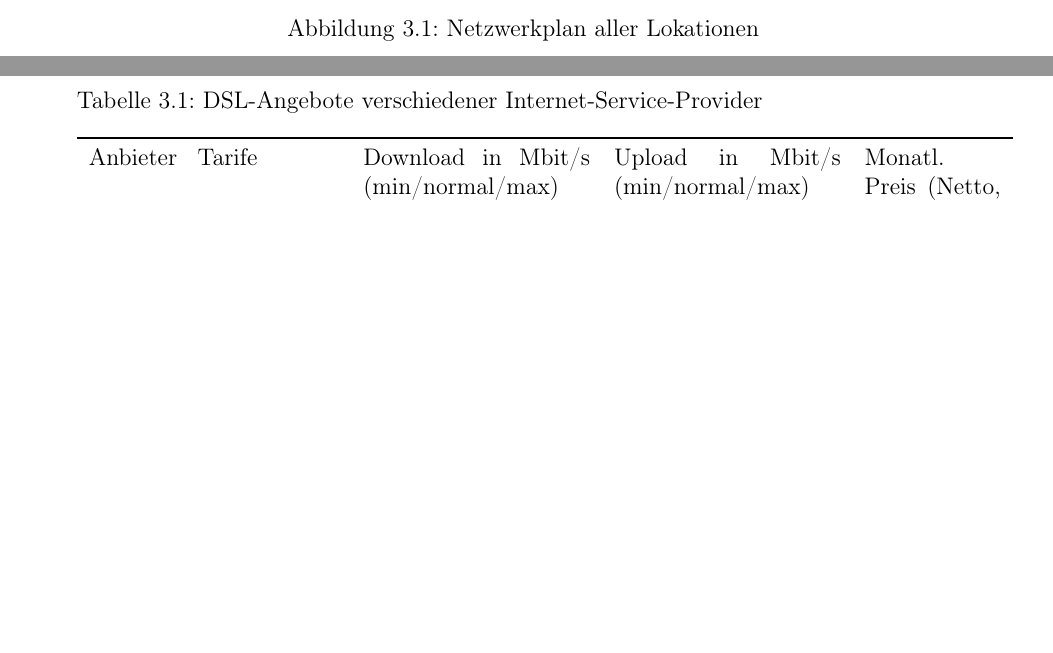
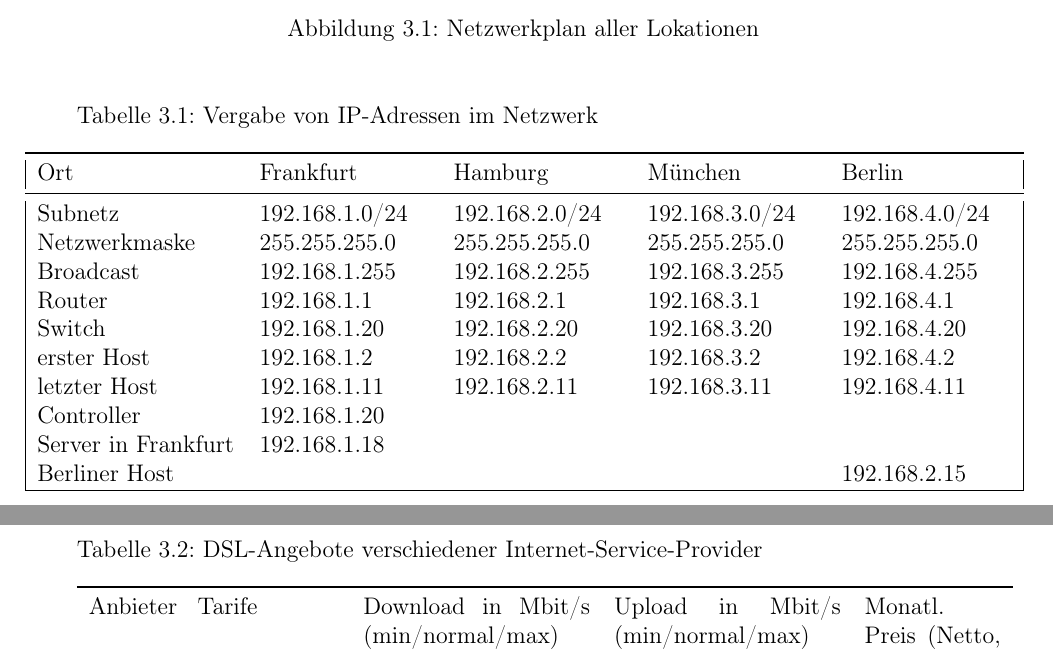
Before and after one commit to m-sagiro/-Software-Defined-Networking-with-OpenFlow, a LaTeX book (Dokumentation-Latex/Projekt.tex): two parts of pages 26 and 35 of 59 before the commit and two parts of pages 26 and 36 of 60 after it, joined at a grey line, cut so that both start at the same text, the shorter picture padded with empty space. Compiled offline with pdfLaTeX.

Commit message:
added networkplan

```diff
--- a/Dokumentation-Latex/Projekt.tex
+++ b/Dokumentation-Latex/Projekt.tex
@@ -380,6 +380,41 @@ Die topologische Struktur des Netzwerks, die in Mininet erstellt wird, ist in Ab
  \caption{Netzwerkplan aller Lokationen}
  \label{netzwerkplan}
 \end{figure}
+
+\begin{table}[H]
+	\caption{Vergabe von IP-Adressen im Netzwerk}
+	\label{netzwerkplan}
+	\centering
+	\hspace*{-1cm}
+	\begin{tabular}{|p{3.5cm} p{3cm} p{3cm} p{3cm} p{3cm}|}
+		\toprule
+		Ort & Frankfurt & Hamburg & München & Berlin \\
+		\midrule
+		Subnetz & 192.168.1.0/24 &  192.168.2.0/24 & 192.168.3.0/24 & 192.168.4.0/24\\
+
+
+		Netzwerkmaske	&255.255.255.0& 255.255.255.0& 255.255.255.0	& 255.255.255.0 \\
+
+		Broadcast & 192.168.1.255 &	192.168.2.255 &	192.168.3.255 & 192.168.4.255\\
+
+		Router & 192.168.1.1&192.168.2.1& 192.168.3.1 &192.168.4.1\\
+
+		Switch & 192.168.1.20& 192.168.2.20&192.168.3.20&	192.168.4.20\\
+
+		erster Host& 192.168.1.2& 192.168.2.2& 192.168.3.2&192.168.4.2\\
+
+		letzter Host& 192.168.1.11& 192.168.2.11& 192.168.3.11& 192.168.4.11\\
+
+		Controller &192.168.1.20&	& &\\
+
+		Server in Frankfurt & 192.168.1.18 & & & \\
+
+		Berliner Host & & & & 192.168.2.15 \\
+
+		\hline
+	\end{tabular}
+
+\end{table}
 
 \section{Aufbau des Netzwerkgerüstes in Mininet}
 In diesem Abschnitt wird die beschriebene Topologie unter Verwendung von Mininet simuliert und erklärt.
```
Also changed, not shown: 6 other files.
